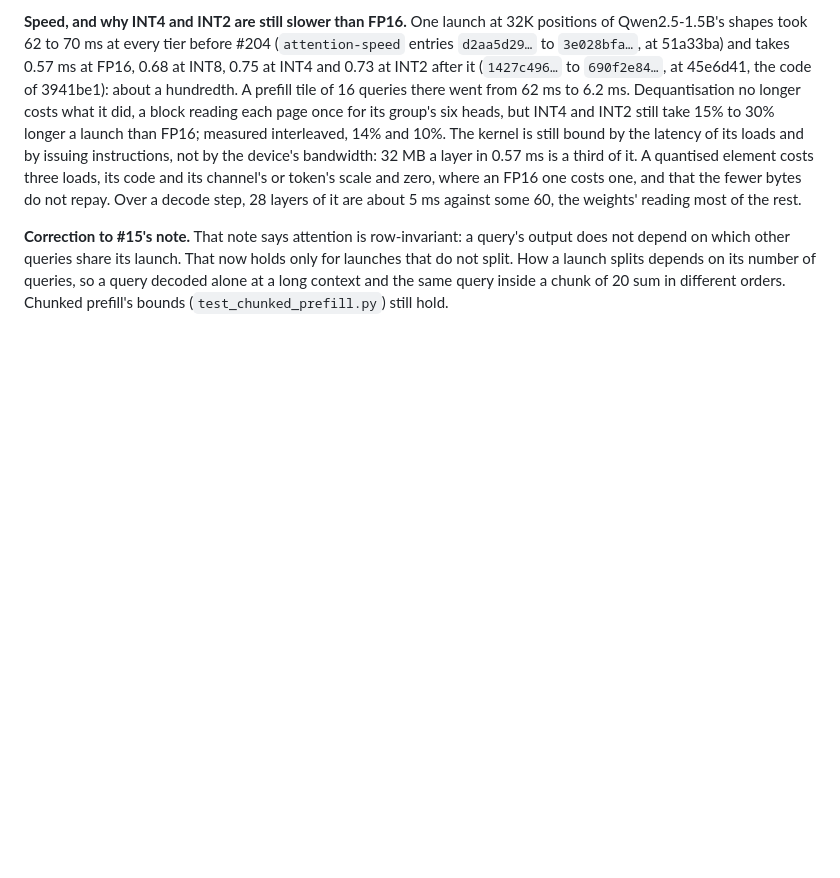
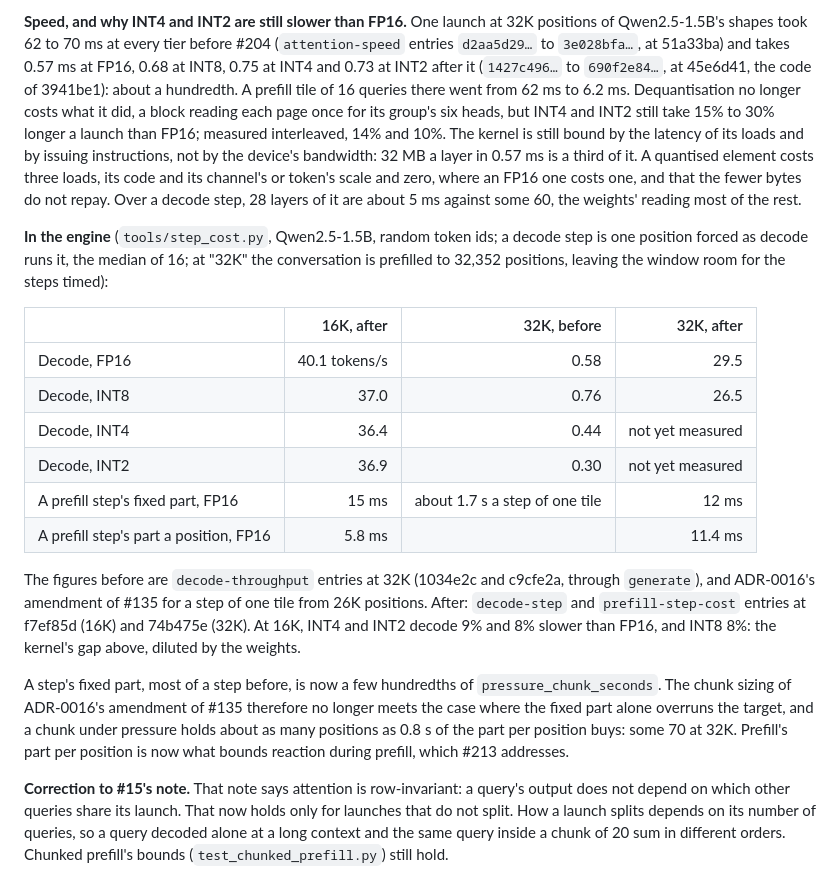
Before and after one commit to lecuong1502/Semantic-Aware_Adaptive_KV_Cache_Precision, a Markdown page: docs/adr/0006-correctness-gate-is-top1-logit-agreement.md, the part around the change. Rendered like a GitHub page; blank space fills up the shorter version.

Commit message:
ADR-0006: the engine's decode rate and a prefill step's fixed part, before and after #204
Co-Authored-By: Claude Opus 5.5 <noreply@anthropic.com>

```diff
--- a/docs/adr/0006-correctness-gate-is-top1-logit-agreement.md
+++ b/docs/adr/0006-correctness-gate-is-top1-logit-agreement.md
@@ -426,6 +426,34 @@ zero, where an FP16 one costs one, and that the fewer bytes do not repay.
 Over a decode step, 28 layers of it are about 5 ms against some 60, the
 weights' reading most of the rest.
 
+**In the engine** (`tools/step_cost.py`, Qwen2.5-1.5B, random token ids; a
+decode step is one position forced as decode runs it, the median of 16; at
+"32K" the conversation is prefilled to 32,352 positions, leaving the window
+room for the steps timed):
+
+| | 16K, after | 32K, before | 32K, after |
+|---|---:|---:|---:|
+| Decode, FP16 | 40.1 tokens/s | 0.58 | 29.5 |
+| Decode, INT8 | 37.0 | 0.76 | 26.5 |
+| Decode, INT4 | 36.4 | 0.44 | not yet measured |
+| Decode, INT2 | 36.9 | 0.30 | not yet measured |
+| A prefill step's fixed part, FP16 | 15 ms | about 1.7 s a step of one tile | 12 ms |
+| A prefill step's part a position, FP16 | 5.8 ms | | 11.4 ms |
+
+The figures before are `decode-throughput` entries at 32K (1034e2c and
+c9cfe2a, through `generate`), and ADR-0016's amendment of #135 for a step of
+one tile from 26K positions. After: `decode-step` and `prefill-step-cost`
+entries at f7ef85d (16K) and 74b475e (32K). At 16K, INT4 and INT2 decode 9%
+and 8% slower than FP16, and INT8 8%: the kernel's gap above, diluted by the
+weights.
+
+A step's fixed part, most of a step before, is now a few hundredths of
+`pressure_chunk_seconds`. The chunk sizing of ADR-0016's amendment of #135
+therefore no longer meets the case where the fixed part alone overruns the
+target, and a chunk under pressure holds about as many positions as 0.8 s
+of the part per position buys: some 70 at 32K. Prefill's part per position
+is now what bounds reaction during prefill, which #213 addresses.
+
 **Correction to #15's note.** That note says attention is row-invariant: a
 query's output does not depend on which other queries share its launch. That
 now holds only for launches that do not split. How a launch splits depends
```
